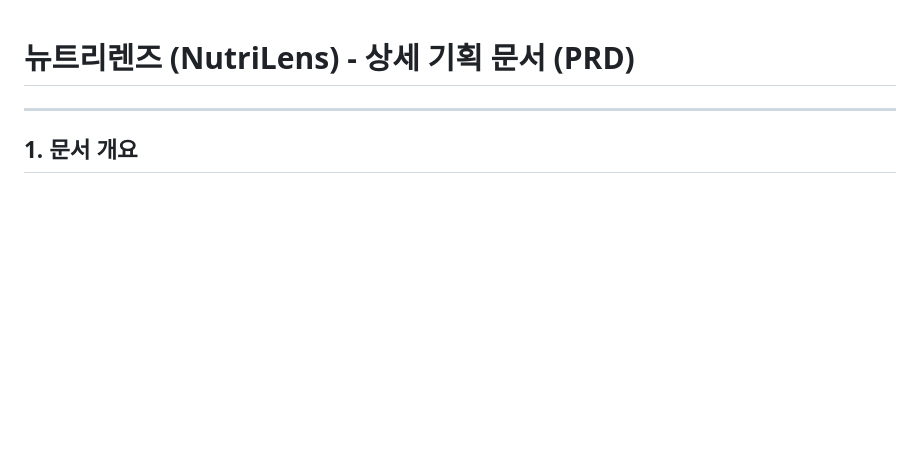
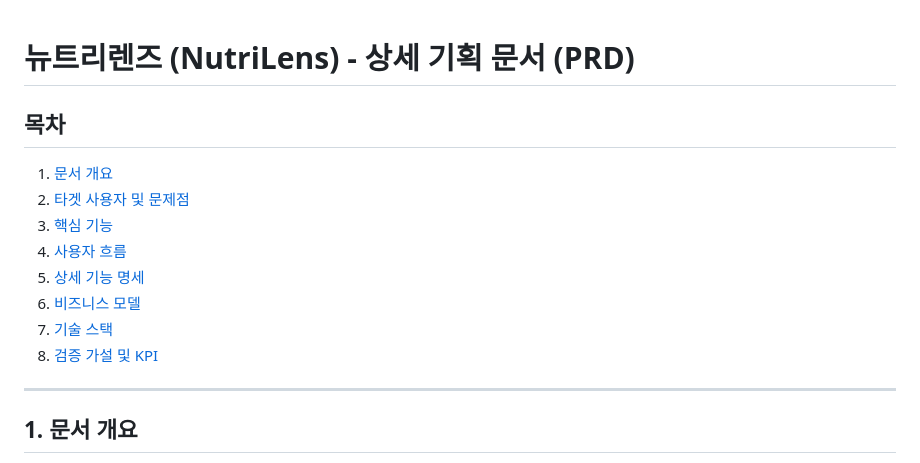
Before and after one commit to jy3408/my-project, a Markdown page: PRD.md, the part around the change. Rendered like a GitHub page; blank space fills up the shorter version.

Commit message:
docs: PRD 목차 추가

```diff
--- a/PRD.md
+++ b/PRD.md
@@ -1,4 +1,15 @@
 # 뉴트리렌즈 (NutriLens) - 상세 기획 문서 (PRD)
+
+## 목차
+
+1. [문서 개요](#1-문서-개요)
+2. [타겟 사용자 및 문제점](#2-타겟-사용자-및-문제점)
+3. [핵심 기능](#3-핵심-기능)
+4. [사용자 흐름](#4-사용자-흐름)
+5. [상세 기능 명세](#5-상세-기능-명세)
+6. [비즈니스 모델](#6-비즈니스-모델)
+7. [기술 스택](#7-기술-스택)
+8. [검증 가설 및 KPI](#8-검증-가설-및-kpi)
 
 ---
 
```
